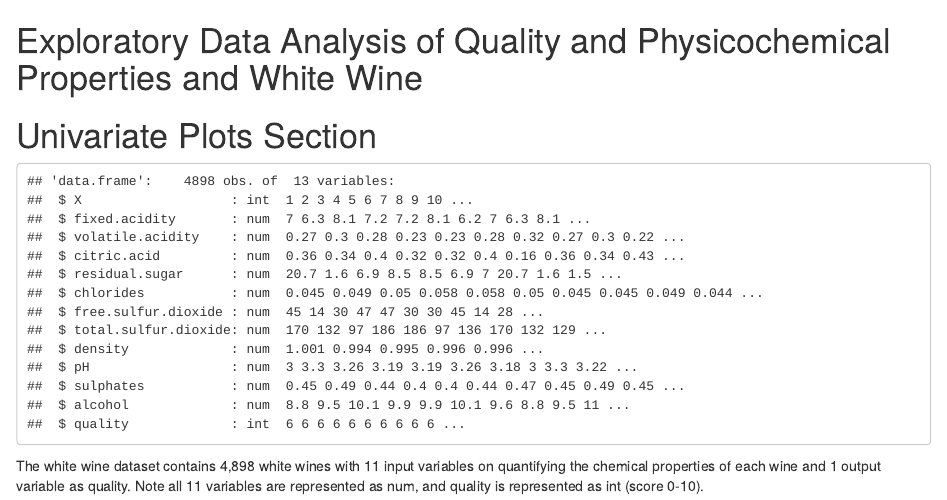
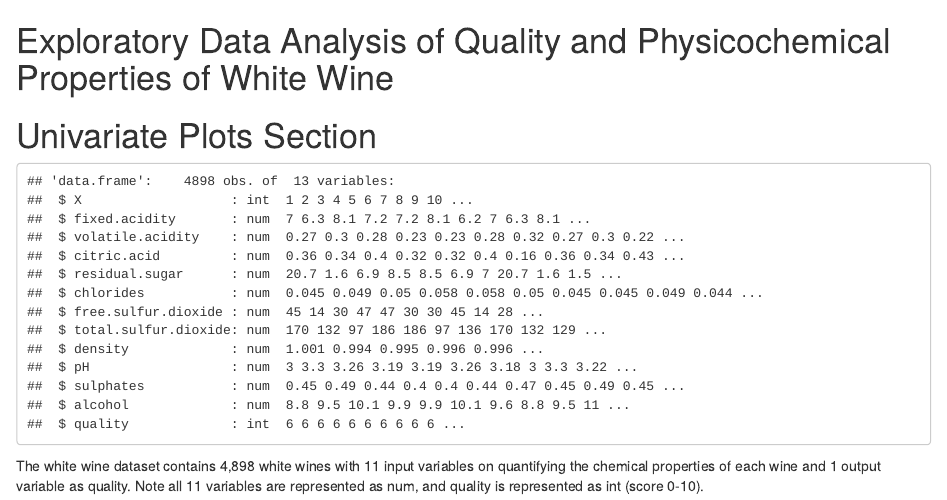
Before and after one commit to yangju2011/udacity-data-analyst-nanodegree, an R Markdown document (P4-Explore-and-Summarize-Data/White_Wine_EDA.Rmd): the page in a window 1100 px wide, from its top. Rendered offline with R 4.5, knitr and Pandoc, with nearby package versions.

Commit message:
Update White_Wine_EDA.Rmd

````diff
--- a/P4-Explore-and-Summarize-Data/White_Wine_EDA.Rmd
+++ b/P4-Explore-and-Summarize-Data/White_Wine_EDA.Rmd
@@ -1,4 +1,4 @@
-Exploratory Data Analysis of Quality and Physicochemical Properties and White Wine
+Exploratory Data Analysis of Quality and Physicochemical Properties of White Wine
 ========================================================
 
 ```{r echo=FALSE, message=FALSE, warning=FALSE, packages}
````
